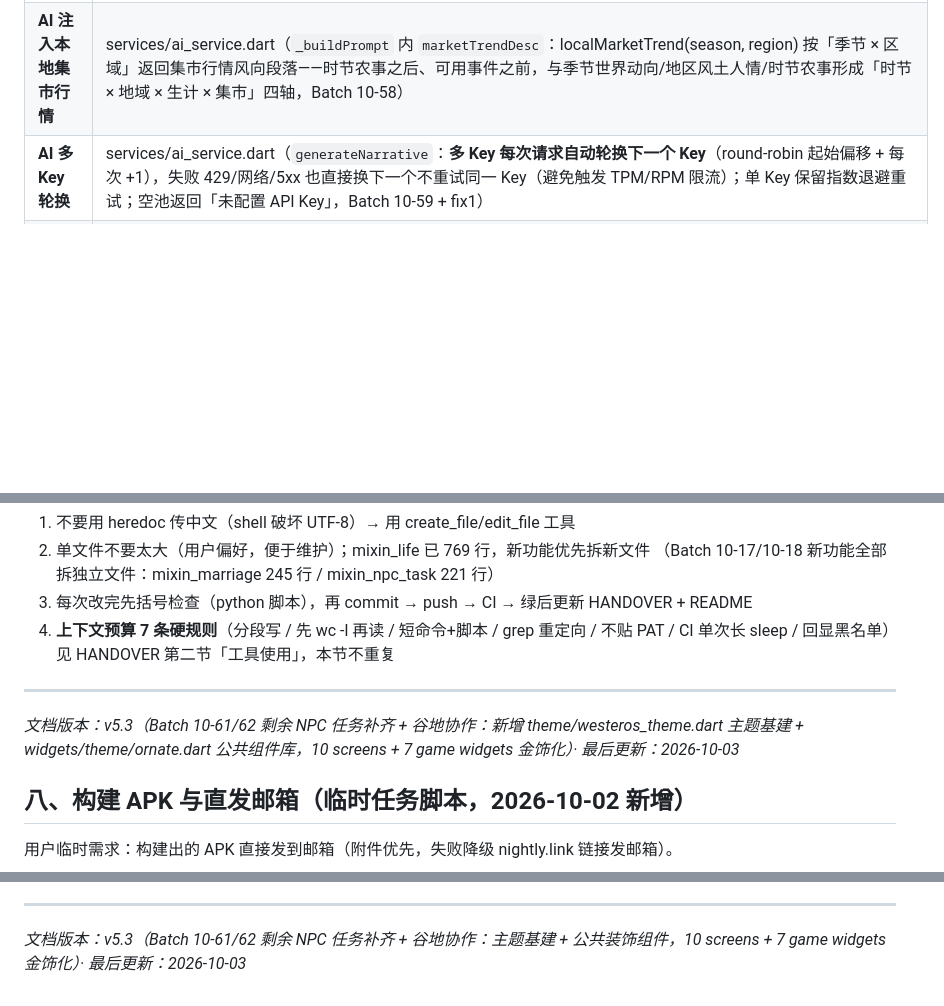
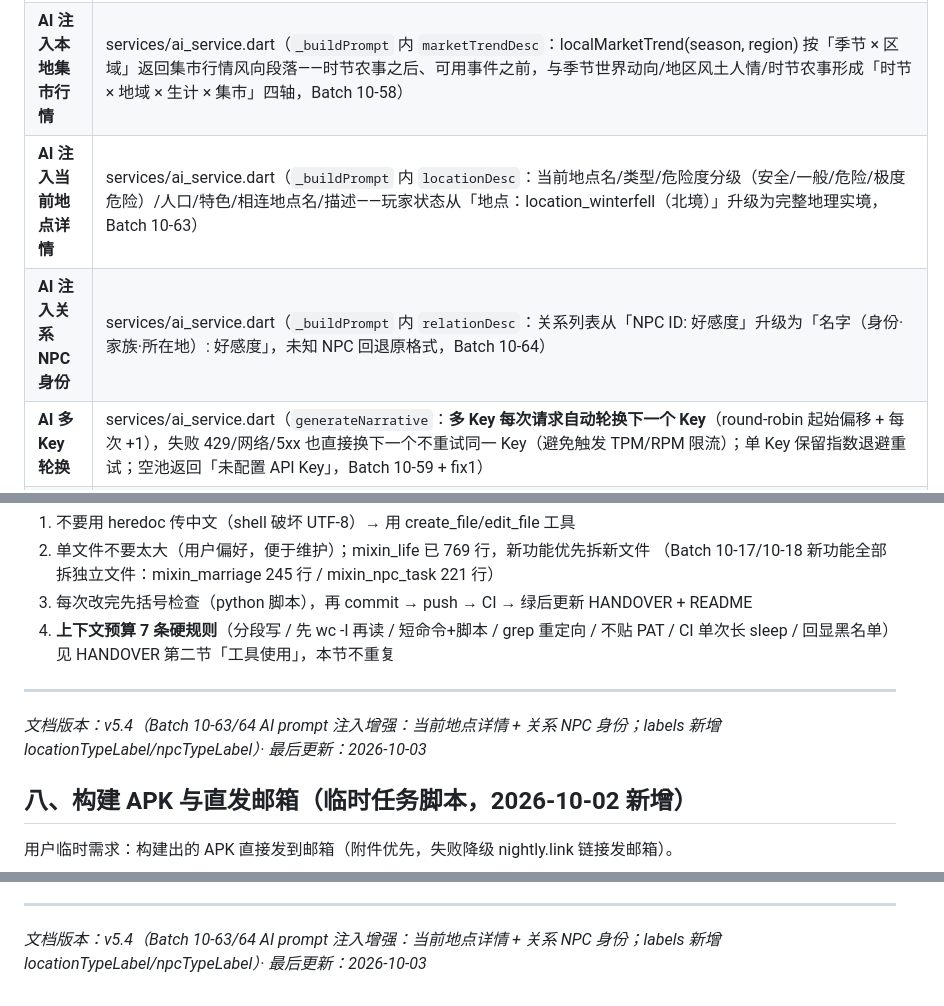
Before and after one commit to zhaolongwudi/westeros_life_simulator, a Markdown page: docs/CODE_MAP.md, 3 parts joined by grey strips. Drawn GitHub-style; blank space fills up the shorter version.

Commit message:
docs(batch10-63/64): README changelog + CODE_MAP v5.4 同步

```diff
--- a/docs/CODE_MAP.md
+++ b/docs/CODE_MAP.md
@@ -193,6 +193,8 @@ GameEngine extends GameProviderBase with:
 | **AI 注入地区风土人情** | services/ai_service.dart（`_buildPrompt` 内 `regionTrendDesc`：regionWorldTrend 区域宏观风土人情段落——季节世界动向之后、可用事件之前，与季节世界动向形成「时节 × 地域」双轴，Batch 10-52） |
 | **AI 注入时节农事** | services/ai_service.dart（`_buildPrompt` 内 `farmTrendDesc`：seasonFarmTrend(season, region) 按「季节 × 区域」返回生计实事段落——地区风土人情之后、可用事件之前，与季节世界动向/地区风土人情形成「时节 × 地域 × 生计」三轴，Batch 10-56） |
 | **AI 注入本地集市行情** | services/ai_service.dart（`_buildPrompt` 内 `marketTrendDesc`：localMarketTrend(season, region) 按「季节 × 区域」返回集市行情风向段落——时节农事之后、可用事件之前，与季节世界动向/地区风土人情/时节农事形成「时节 × 地域 × 生计 × 集市」四轴，Batch 10-58） |
+| **AI 注入当前地点详情** | services/ai_service.dart（`_buildPrompt` 内 `locationDesc`：当前地点名/类型/危险度分级（安全/一般/危险/极度危险）/人口/特色/相连地点名/描述——玩家状态从「地点：location_winterfell（北境）」升级为完整地理实境，Batch 10-63） |
+| **AI 注入关系 NPC 身份** | services/ai_service.dart（`_buildPrompt` 内 `relationDesc`：关系列表从「NPC ID: 好感度」升级为「名字（身份·家族·所在地）: 好感度」，未知 NPC 回退原格式，Batch 10-64） |
 | **AI 多 Key 轮换** | services/ai_service.dart（`generateNarrative`：**多 Key 每次请求自动轮换下一个 Key**（round-robin 起始偏移 + 每次 +1），失败 429/网络/5xx 也直接换下一个不重试同一 Key（避免触发 TPM/RPM 限流）；单 Key 保留指数退避重试；空池返回「未配置 API Key」，Batch 10-59 + fix1） |
 | **AI 提供商预设** | data/ai_provider_defaults.dart（sensenova/atria/deepseek 3 家：默认模型/模型候选/baseUrl，`providerDefaultsOf` 单一真相对齐，Batch 10-59）+ services/ai_config.dart（`resolvedModel`/`resolvedBaseUrl` 空值回落 provider 默认） |
 | **AI 配置存储（多 Key + 提供商）** | services/ai_config.dart（`apiKeys` JSON 数组持久化 `ai_api_keys` + `provider` 字段 + 双向同步旧单 key 键 `ai_api_key` + 兼容旧构造参数 `apiKey:`，Batch 10-59） |
@@ -378,7 +381,7 @@ GameEngine extends GameProviderBase with:
 4. **上下文预算 7 条硬规则**（分段写 / 先 wc -l 再读 / 短命令+脚本 / grep 重定向 / 不贴 PAT / CI 单次长 sleep / 回显黑名单）见 HANDOVER 第二节「工具使用」，本节不重复
 
 ---
-*文档版本：v5.3（Batch 10-61/62 剩余 NPC 任务补齐 + 谷地协作：新增 theme/westeros_theme.dart 主题基建 + widgets/theme/ornate.dart 公共组件库，10 screens + 7 game widgets 金饰化）· 最后更新：2026-10-03*
+*文档版本：v5.4（Batch 10-63/64 AI prompt 注入增强：当前地点详情 + 关系 NPC 身份；labels 新增 locationTypeLabel/npcTypeLabel）· 最后更新：2026-10-03*
 
 ## 八、构建 APK 与直发邮箱（临时任务脚本，2026-10-02 新增）
 
@@ -411,4 +414,4 @@ GameEngine extends GameProviderBase with:
   - **只保留最近 3 次**：Cleanup 步骤按 created_at 倒序删多余 `v0.0.x` release（v 版本序列，旧 apk-<sha8> 一并清理）
 - **已知验证**：run `36958877137` ✅（手动触发 CI 验证 changelog 链路，analyze/test 全绿 + auto-update 幂等跳过）；run `37007321396` ✅（release-publish 全步骤 success）；run `37004310167` ❌（auto-update push 非快进被拒 → 已加 pull --rebase 容错）；run `37048376650` ✅（head fcbd46f，fix readme 收尾闭环，analyze-test 全绿）
 ---
-*文档版本：v5.3（Batch 10-61/62 剩余 NPC 任务补齐 + 谷地协作：主题基建 + 公共装饰组件，10 screens + 7 game widgets 金饰化）· 最后更新：2026-10-03*
+*文档版本：v5.4（Batch 10-63/64 AI prompt 注入增强：当前地点详情 + 关系 NPC 身份；labels 新增 locationTypeLabel/npcTypeLabel）· 最后更新：2026-10-03*
```
Also changed, not shown: other parts of docs/CODE_MAP.md (+1 -0 lines), README.md (+0 -4 lines).
